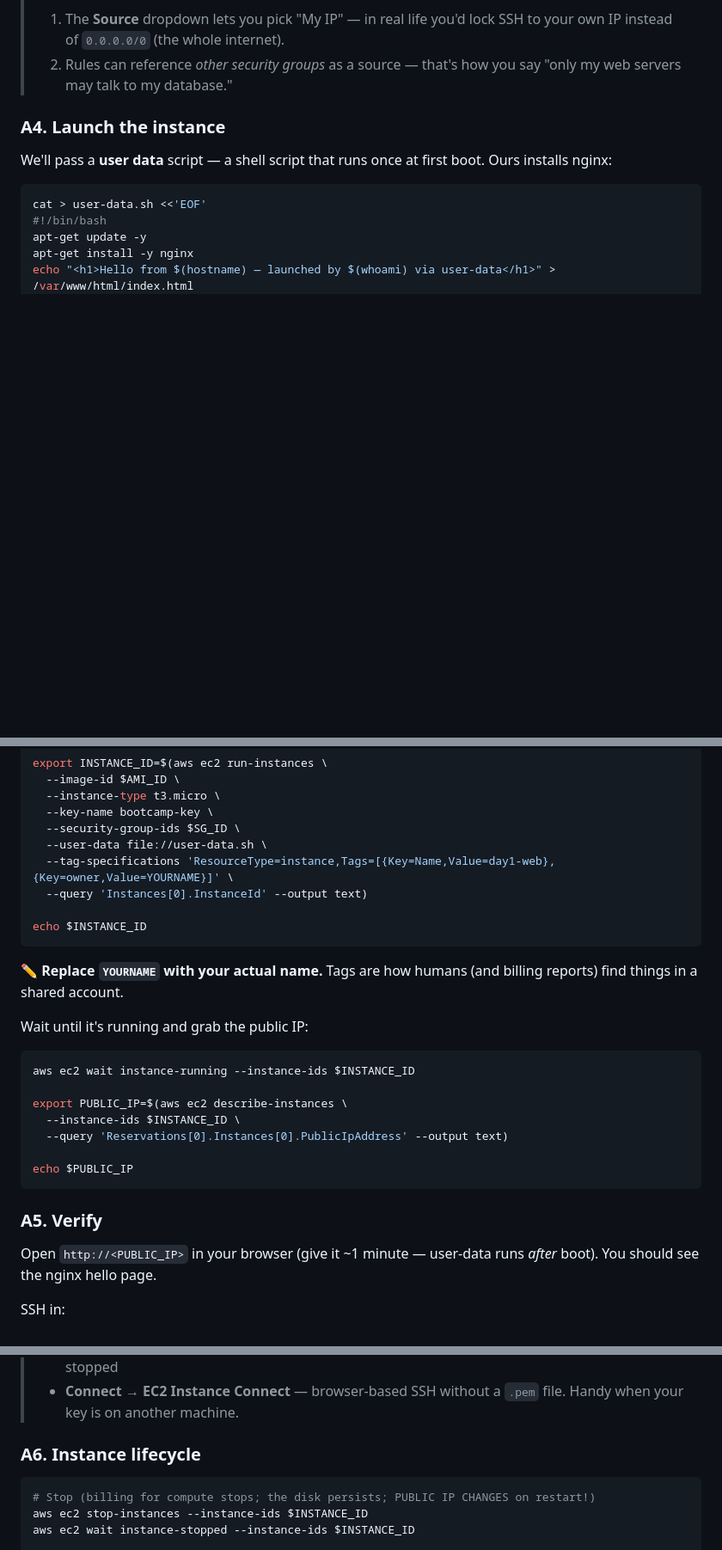
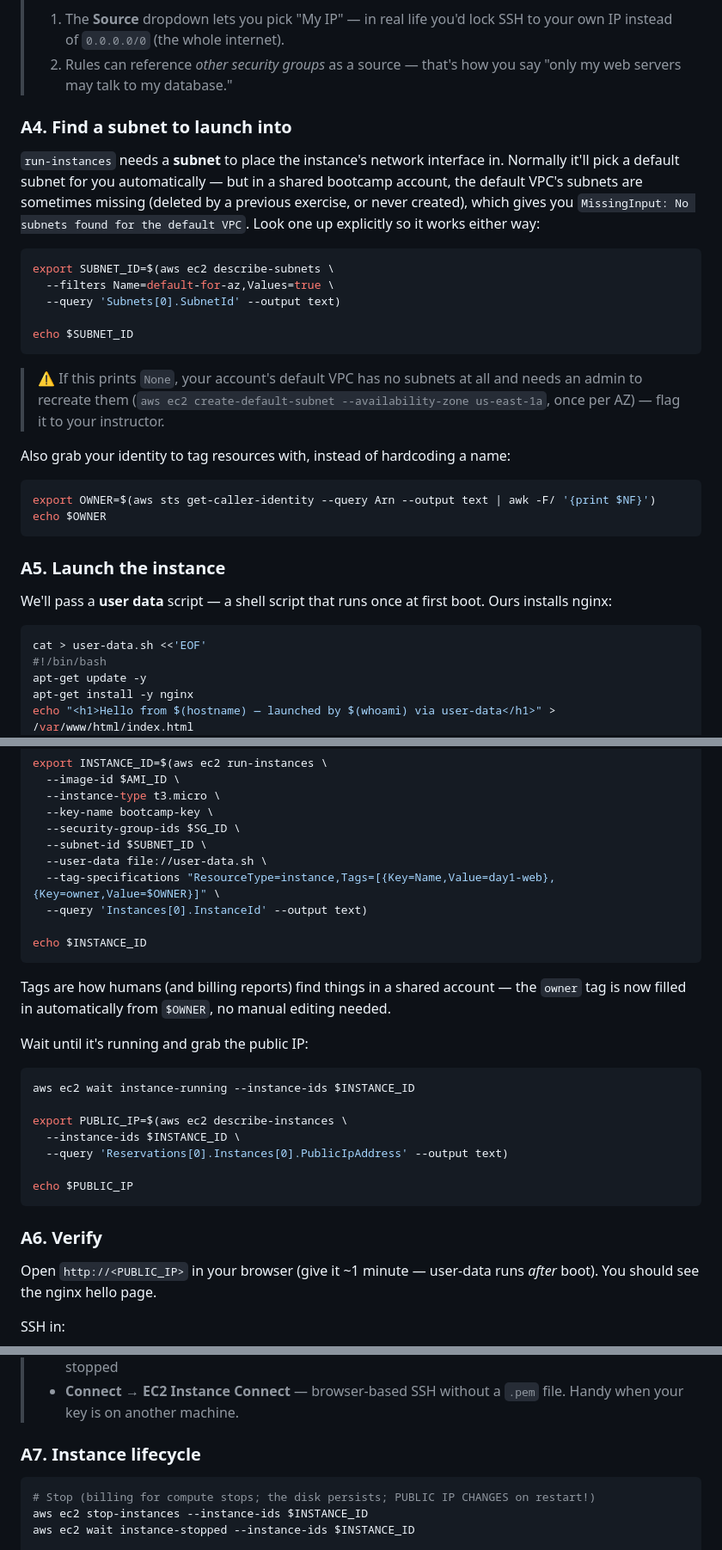
Before and after one commit to Sagyam/DevOps-Bootcamp, a Markdown page: Week-5 Cloud Computing/Day-1-EC2-EBS.md, 3 parts joined by grey strips. Shown at 86% size. GitHub-like rendering; blank space fills up the shorter version.

Commit message:
Add subnet selection and owner tagging for EC2 instance launch

````diff
--- a/Week-5 Cloud Computing/Day-1-EC2-EBS.md
+++ b/Week-5 Cloud Computing/Day-1-EC2-EBS.md
@@ -105,7 +105,28 @@ aws ec2 authorize-security-group-ingress \
 > 1. The **Source** dropdown lets you pick "My IP" — in real life you'd lock SSH to your own IP instead of `0.0.0.0/0` (the whole internet).
 > 2. Rules can reference *other security groups* as a source — that's how you say "only my web servers may talk to my database."
 
-### A4. Launch the instance
+### A4. Find a subnet to launch into
+
+`run-instances` needs a **subnet** to place the instance's network interface in. Normally it'll pick a default subnet for you automatically — but in a shared bootcamp account, the default VPC's subnets are sometimes missing (deleted by a previous exercise, or never created), which gives you `MissingInput: No subnets found for the default VPC`. Look one up explicitly so it works either way:
+
+```bash
+export SUBNET_ID=$(aws ec2 describe-subnets \
+  --filters Name=default-for-az,Values=true \
+  --query 'Subnets[0].SubnetId' --output text)
+
+echo $SUBNET_ID
+```
+
+> ⚠️ If this prints `None`, your account's default VPC has no subnets at all and needs an admin to recreate them (`aws ec2 create-default-subnet --availability-zone us-east-1a`, once per AZ) — flag it to your instructor.
+
+Also grab your identity to tag resources with, instead of hardcoding a name:
+
+```bash
+export OWNER=$(aws sts get-caller-identity --query Arn --output text | awk -F/ '{print $NF}')
+echo $OWNER
+```
+
+### A5. Launch the instance
 
 We'll pass a **user data** script — a shell script that runs once at first boot. Ours installs nginx:
 
@@ -126,14 +147,15 @@ export INSTANCE_ID=$(aws ec2 run-instances \
   --instance-type t3.micro \
   --key-name bootcamp-key \
   --security-group-ids $SG_ID \
+  --subnet-id $SUBNET_ID \
   --user-data file://user-data.sh \
-  --tag-specifications 'ResourceType=instance,Tags=[{Key=Name,Value=day1-web},{Key=owner,Value=YOURNAME}]' \
+  --tag-specifications "ResourceType=instance,Tags=[{Key=Name,Value=day1-web},{Key=owner,Value=$OWNER}]" \
   --query 'Instances[0].InstanceId' --output text)
 
 echo $INSTANCE_ID
 ```
 
-✏️ **Replace `YOURNAME` with your actual name.** Tags are how humans (and billing reports) find things in a shared account.
+Tags are how humans (and billing reports) find things in a shared account — the `owner` tag is now filled in automatically from `$OWNER`, no manual editing needed.
 
 Wait until it's running and grab the public IP:
 
@@ -147,7 +169,7 @@ export PUBLIC_IP=$(aws ec2 describe-instances \
 echo $PUBLIC_IP
 ```
 
-### A5. Verify
+### A6. Verify
 
 Open `http://<PUBLIC_IP>` in your browser (give it ~1 minute — user-data runs *after* boot). You should see the nginx hello page.
 
@@ -178,7 +200,7 @@ exit
 > - **Actions → Instance settings → Edit user data** — user-data can be edited, but only while stopped
 > - **Connect → EC2 Instance Connect** — browser-based SSH without a `.pem` file. Handy when your key is on another machine.
 
-### A6. Instance lifecycle
+### A7. Instance lifecycle
 
 ```bash
 # Stop (billing for compute stops; the disk persists; PUBLIC IP CHANGES on restart!)
````
